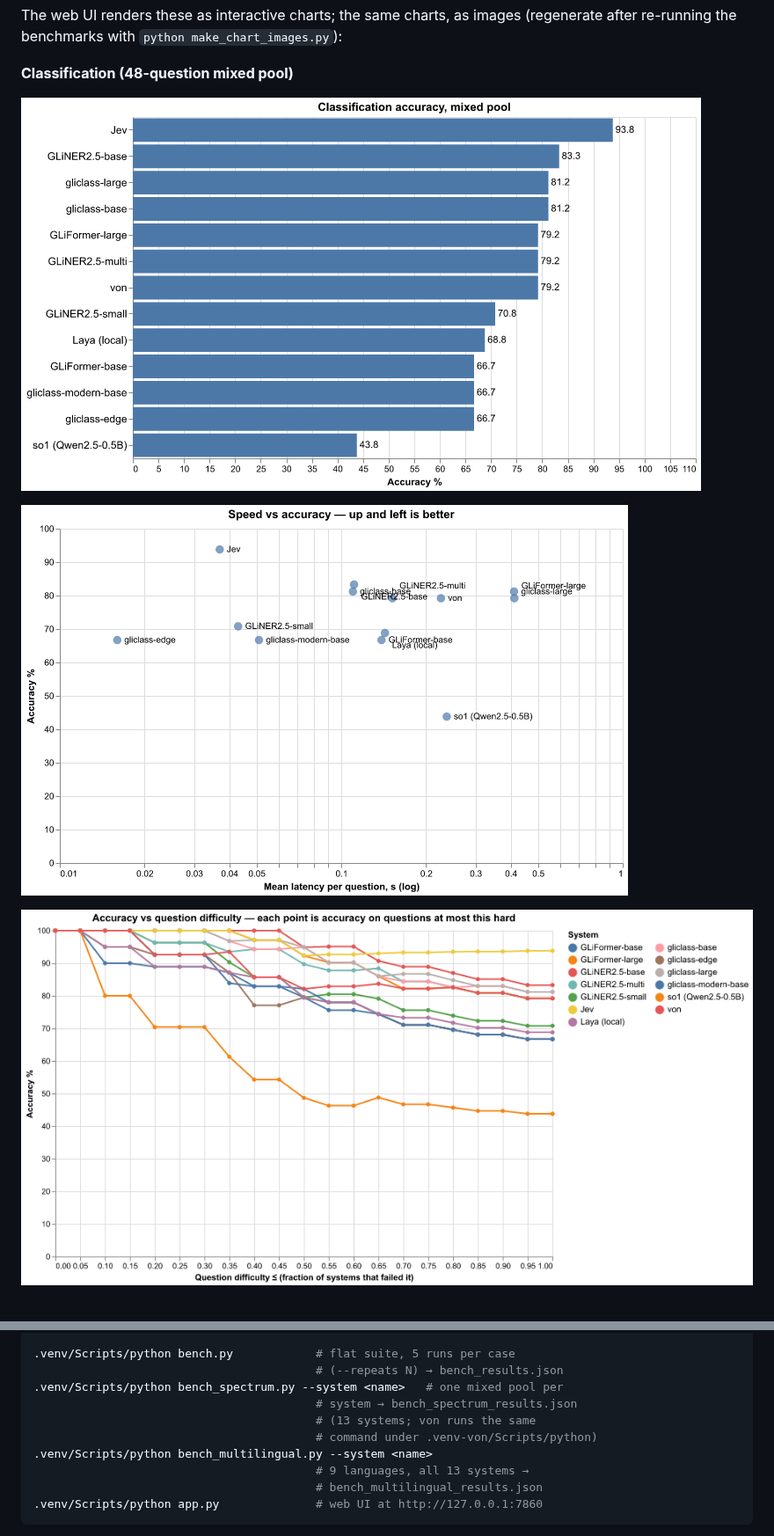
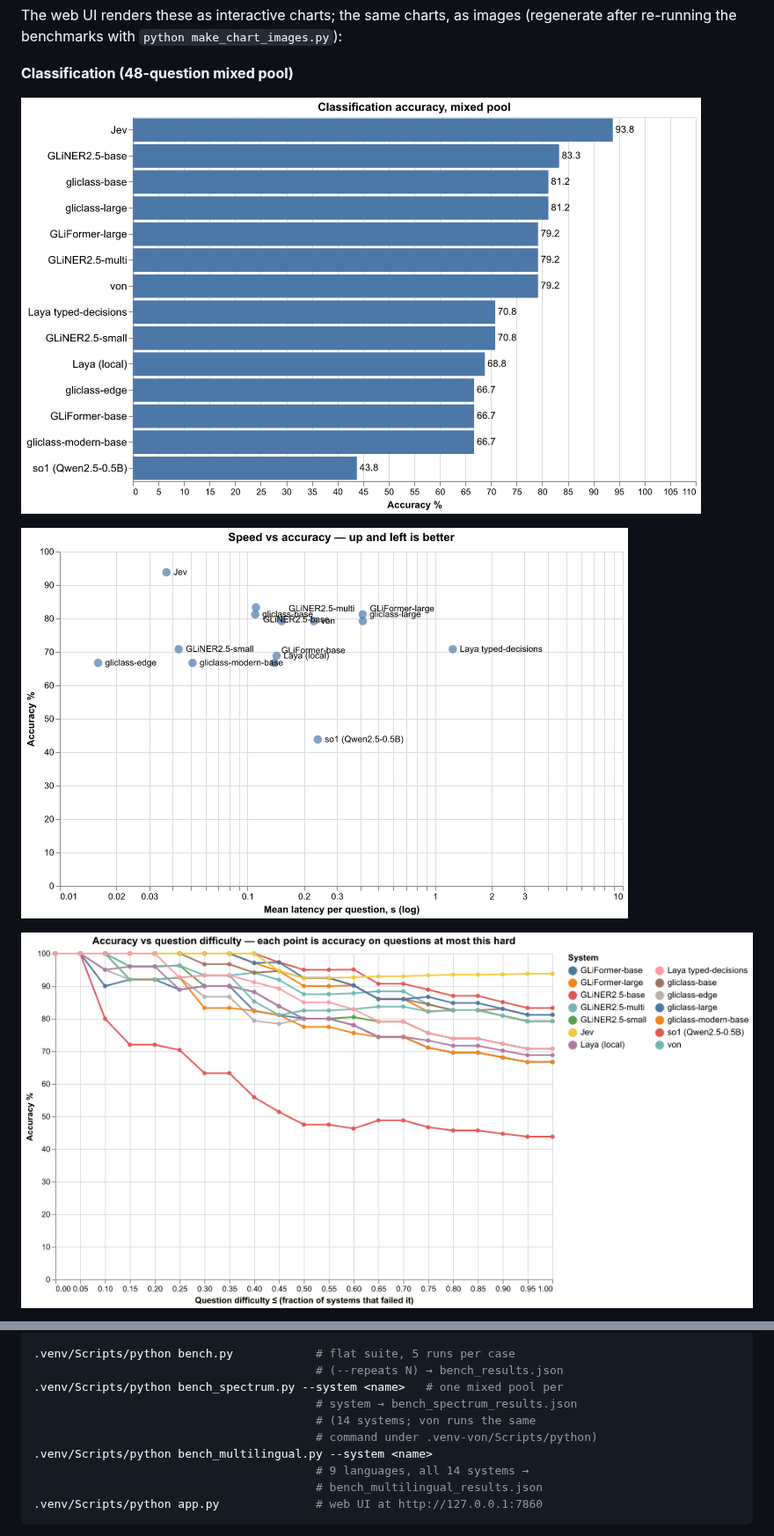
Before and after one commit to umstek/zero-shot-ie-bench, a Markdown page: README.md, 2 parts joined by grey strips. Shown at 88% size. Rendered like a GitHub page; pictures changed too: docs/charts/cls_accuracy.png, docs/charts/cls_spectrum.png, docs/charts/cls_tradeoff.png.

Commit message:
docs: typed-decisions rows, 14-system counts, refreshed charts

````diff
--- a/README.md
+++ b/README.md
@@ -267,10 +273,10 @@ file in the repo root (gitignored) — see `jev_client.py`; Jev is a paid API.
                                          # (--repeats N) → bench_results.json
 .venv/Scripts/python bench_spectrum.py --system <name>   # one mixed pool per
                                          # system → bench_spectrum_results.json
-                                         # (13 systems; von runs the same
+                                         # (14 systems; von runs the same
                                          # command under .venv-von/Scripts/python)
 .venv/Scripts/python bench_multilingual.py --system <name>
-                                         # 9 languages, all 13 systems →
+                                         # 9 languages, all 14 systems →
                                          # bench_multilingual_results.json
 .venv/Scripts/python app.py              # web UI at http://127.0.0.1:7860
 ```
````
Also changed, not shown: other parts of README.md (+10 -4 lines), docs/charts/cls_latency.png, docs/charts/ml_heatmap.png, docs/charts/ml_overall.png.
